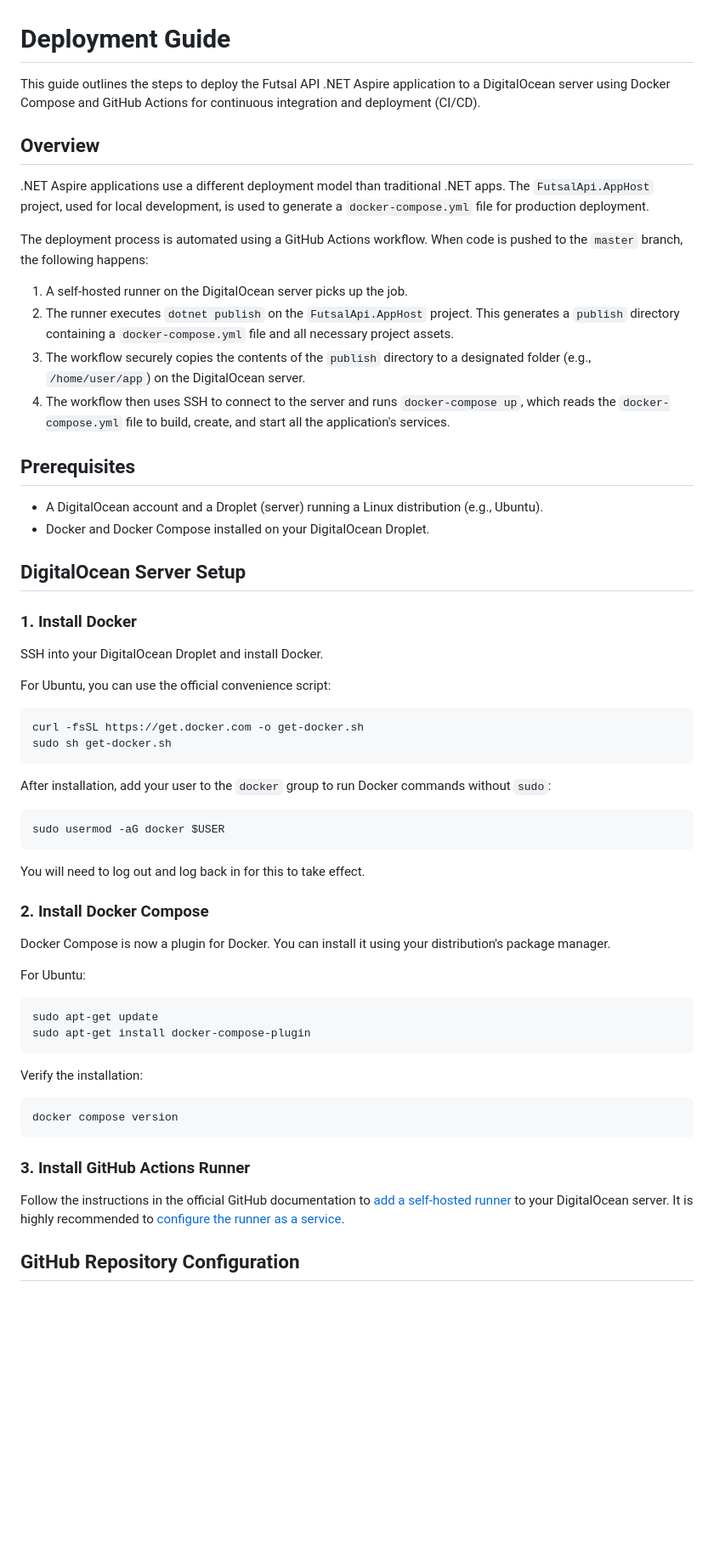
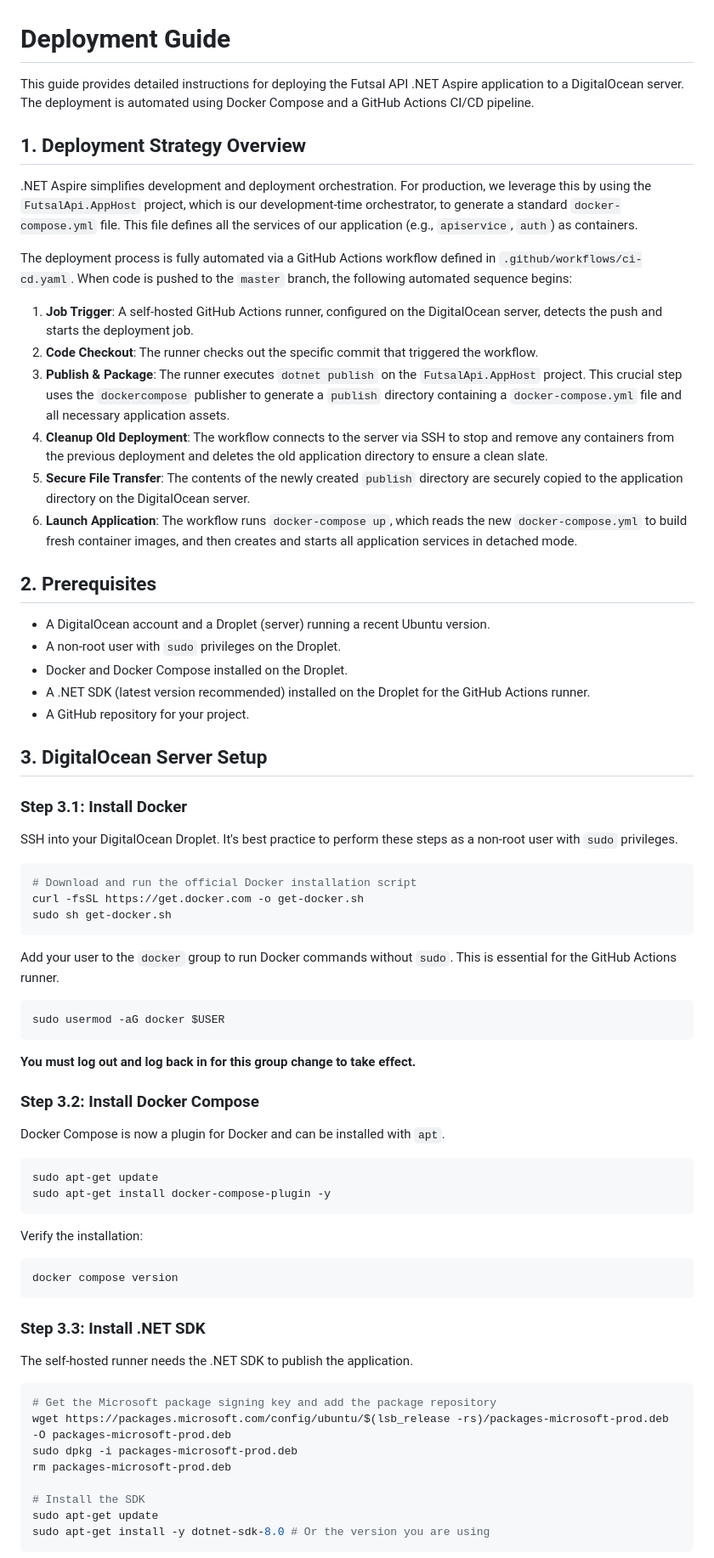
Before and after one commit to m0dern6/Futsal, a Markdown page: DEPLOYMENT.md, the part around the change printed below. Shown: that part at 85% size. Drawn GitHub-style; blank space fills up the shorter version.

Commit message:
Enhance deployment guide with detailed automation steps and prerequisites; clarify Docker and GitHub Actions setup instructions

````diff
--- a/DEPLOYMENT.md
+++ b/DEPLOYMENT.md
@@ -1,54 +1,65 @@
 # Deployment Guide
 
-This guide outlines the steps to deploy the Futsal API .NET Aspire application to a DigitalOcean server using Docker Compose and GitHub Actions for continuous integration and deployment (CI/CD).
+This guide provides detailed instructions for deploying the Futsal API .NET Aspire application to a DigitalOcean server. The deployment is automated using Docker Compose and a GitHub Actions CI/CD pipeline.
 
-## Overview
+## 1. Deployment Strategy Overview
 
-.NET Aspire applications use a different deployment model than traditional .NET apps. The `FutsalApi.AppHost` project, used for local development, is used to generate a `docker-compose.yml` file for production deployment.
+.NET Aspire simplifies development and deployment orchestration. For production, we leverage this by using the `FutsalApi.AppHost` project, which is our development-time orchestrator, to generate a standard `docker-compose.yml` file. This file defines all the services of our application (e.g., `apiservice`, `auth`) as containers.
 
-The deployment process is automated using a GitHub Actions workflow. When code is pushed to the `master` branch, the following happens:
+The deployment process is fully automated via a GitHub Actions workflow defined in `.github/workflows/ci-cd.yaml`. When code is pushed to the `master` branch, the following automated sequence begins:
 
-1.  A self-hosted runner on the DigitalOcean server picks up the job.
-2.  The runner executes `dotnet publish` on the `FutsalApi.AppHost` project. This generates a `publish` directory containing a `docker-compose.yml` file and all necessary project assets.
-3.  The workflow securely copies the contents of the `publish` directory to a designated folder (e.g., `/home/user/app`) on the DigitalOcean server.
-4.  The workflow then uses SSH to connect to the server and runs `docker-compose up`, which reads the `docker-compose.yml` file to build, create, and start all the application's services.
+1.  **Job Trigger**: A self-hosted GitHub Actions runner, configured on the DigitalOcean server, detects the push and starts the deployment job.
+2.  **Code Checkout**: The runner checks out the specific commit that triggered the workflow.
+3.  **Publish & Package**: The runner executes `dotnet publish` on the `FutsalApi.AppHost` project. This crucial step uses the `dockercompose` publisher to generate a `publish` directory containing a `docker-compose.yml` file and all necessary application assets.
+4.  **Cleanup Old Deployment**: The workflow connects to the server via SSH to stop and remove any containers from the previous deployment and deletes the old application directory to ensure a clean slate.
+5.  **Secure File Transfer**: The contents of the newly created `publish` directory are securely copied to the application directory on the DigitalOcean server.
+6.  **Launch Application**: The workflow runs `docker-compose up`, which reads the new `docker-compose.yml` to build fresh container images, and then creates and starts all application services in detached mode.
 
-## Prerequisites
+## 2. Prerequisites
 
-*   A DigitalOcean account and a Droplet (server) running a Linux distribution (e.g., Ubuntu).
-*   Docker and Docker Compose installed on your DigitalOcean Droplet.
+*   A DigitalOcean account and a Droplet (server) running a recent Ubuntu version.
+*   A non-root user with `sudo` privileges on the Droplet.
+*   Docker and Docker Compose installed on the Droplet.
+*   A .NET SDK (latest version recommended) installed on the Droplet for the GitHub Actions runner.
+*   A GitHub repository for your project.
 
-## DigitalOcean Server Setup
+## 3. DigitalOcean Server Setup
 
-### 1. Install Docker
-SSH into your DigitalOcean Droplet and install Docker.
+### Step 3.1: Install Docker
+SSH into your DigitalOcean Droplet. It's best practice to perform these steps as a non-root user with `sudo` privileges.
 
-For Ubuntu, you can use the official convenience script:
 ```bash
+# Download and run the official Docker installation script
 curl -fsSL https://get.docker.com -o get-docker.sh
 sudo sh get-docker.sh
 ```
-After installation, add your user to the `docker` group to run Docker commands without `sudo`:
+Add your user to the `docker` group to run Docker commands without `sudo`. This is essential for the GitHub Actions runner.
 ```bash
 sudo usermod -aG docker $USER
 ```
-You will need to log out and log back in for this to take effect.
+**You must log out and log back in for this group change to take effect.**
 
-### 2. Install Docker Compose
-Docker Compose is now a plugin for Docker. You can install it using your distribution's package manager.
-
-For Ubuntu:
+### Step 3.2: Install Docker Compose
+Docker Compose is now a plugin for Docker and can be installed with `apt`.
 ```bash
 sudo apt-get update
-sudo apt-get install docker-compose-plugin
+sudo apt-get install docker-compose-plugin -y
 ```
 Verify the installation:
 ```bash
 docker compose version
 ```
 
-### 3. Install GitHub Actions Runner
-Follow the instructions in the official GitHub documentation to [add a self-hosted runner](https://docs.github.com/en/actions/hosting-your-own-runners/managing-self-hosted-runners/adding-self-hosted-runners) to your DigitalOcean server. It is highly recommended to [configure the runner as a service](https://docs.github.com/en/actions/hosting-your-own-runners/managing-self-hosted-runners/configuring-the-self-hosted-runner-application-as-a-service).
+### Step 3.3: Install .NET SDK
+The self-hosted runner needs the .NET SDK to publish the application.
+```bash
+# Get the Microsoft package signing key and add the package repository
+wget https://packages.microsoft.com/config/ubuntu/$(lsb_release -rs)/packages-microsoft-prod.deb -O packages-microsoft-prod.deb
+sudo dpkg -i packages-microsoft-prod.deb
+rm packages-microsoft-prod.deb
 
-## GitHub Repository Configuration
+# Install the SDK
+sudo apt-get update
+sudo apt-get install -y dotnet-sdk-8.0 # Or the version you are using
+```
 
````
Also changed, not shown: other parts of DEPLOYMENT.md (+72 -9 lines).
